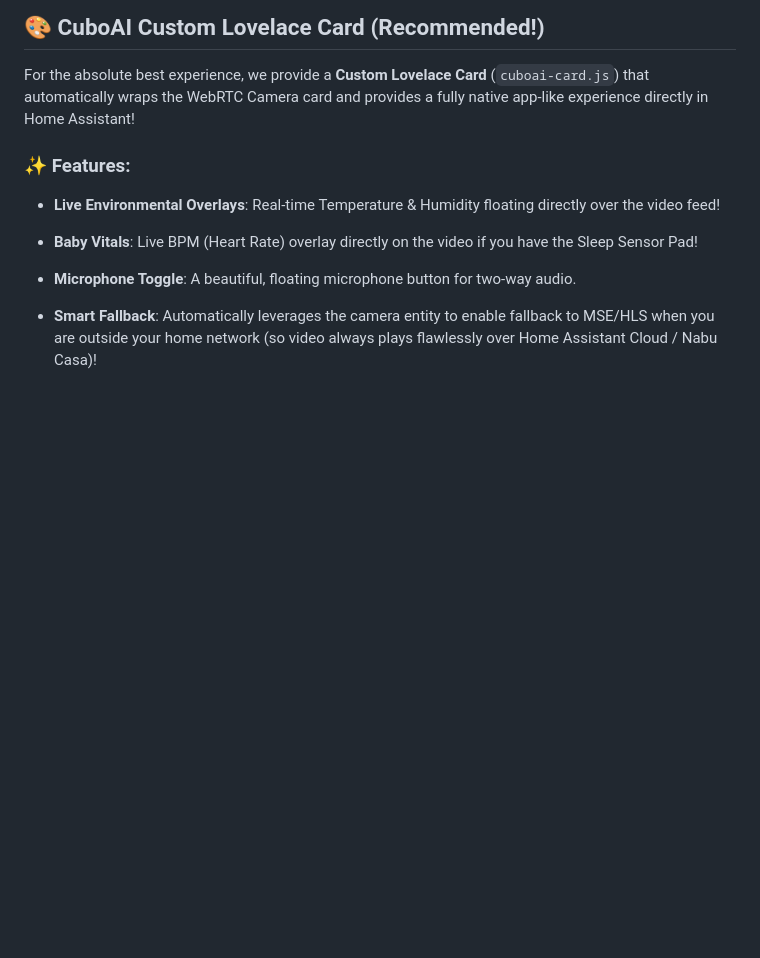
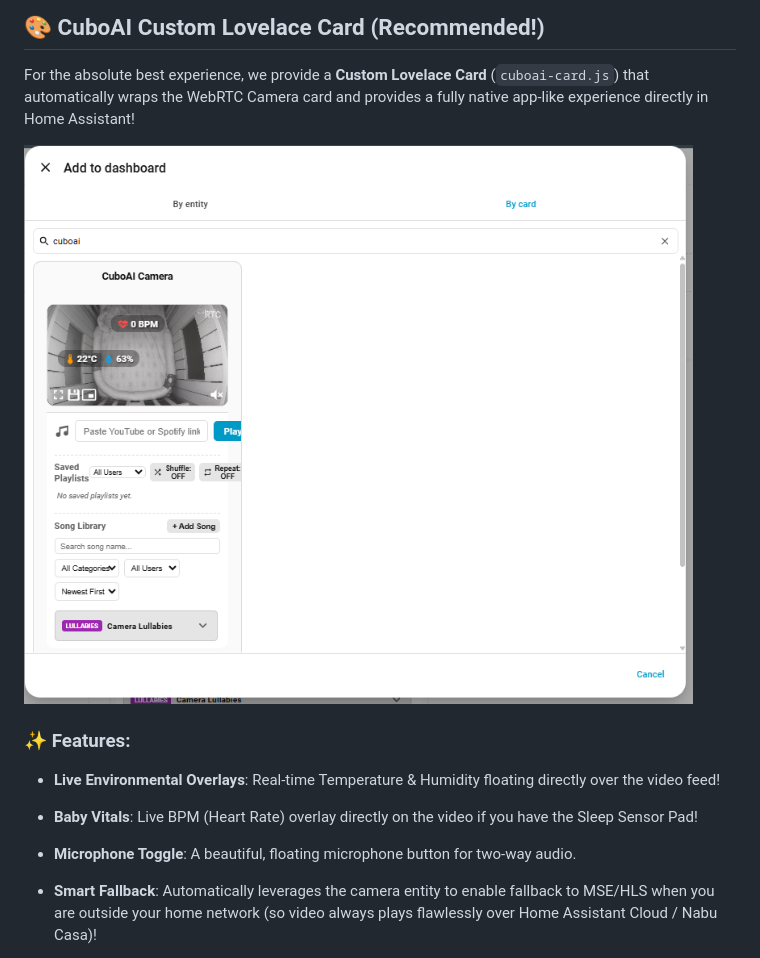
Before and after one commit to niruse/cuboai, a Markdown page: README.md, the part around the change. Drawn GitHub-style; pictures changed too: docs/images/custom_card_preview.png (added); blank space fills up the shorter version.

Commit message:
docs: Add preview image for custom Lovelace card

```diff
--- a/README.md
+++ b/README.md
@@ -177,6 +177,8 @@ content: >
 
 For the absolute best experience, we provide a **Custom Lovelace Card** (`cuboai-card.js`) that automatically wraps the WebRTC Camera card and provides a fully native app-like experience directly in Home Assistant!
 
+![CuboAI Custom Lovelace Card Preview](docs/images/custom_card_preview.png)
+
 ### ✨ Features:
 - **Live Environmental Overlays**: Real-time Temperature & Humidity floating directly over the video feed!
 - **Baby Vitals**: Live BPM (Heart Rate) overlay directly on the video if you have the Sleep Sensor Pad!
```
